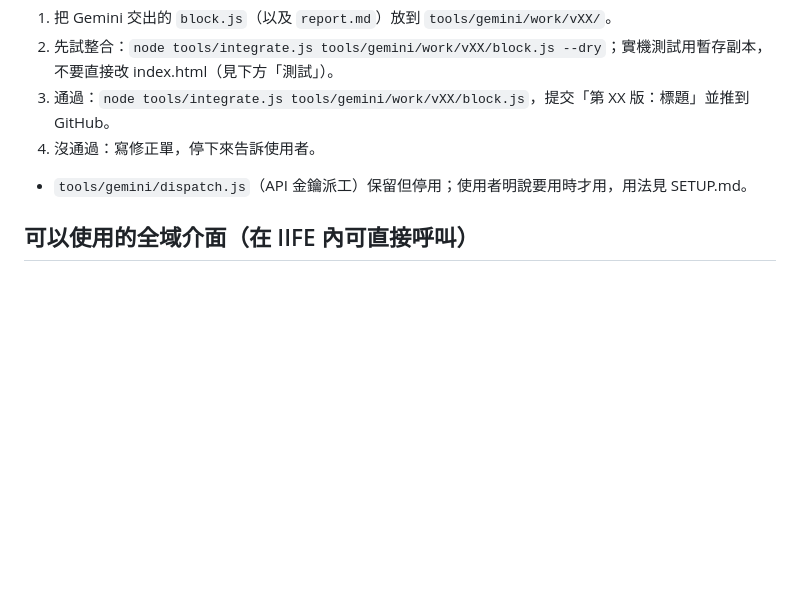
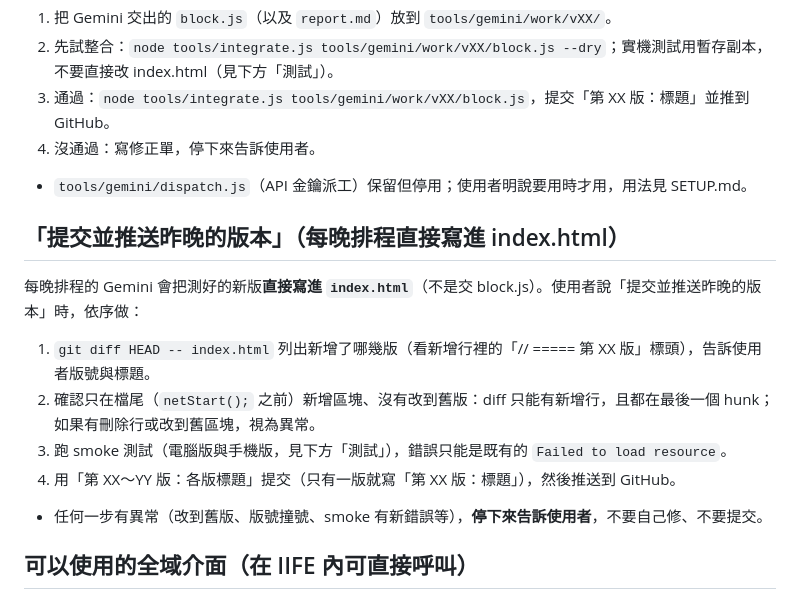
Before and after one commit to abulaboy/LJ_go, a Markdown page: CLAUDE.md, the part around the change. Rendered like a GitHub page; blank space fills up the shorter version.

Commit message:
CLAUDE.md：補上「提交並推送昨晚的版本」流程
Co-Authored-By: Claude Sonnet 5.5 <noreply@anthropic.com>

```diff
--- a/CLAUDE.md
+++ b/CLAUDE.md
@@ -48,6 +48,15 @@
 4. 沒通過：寫修正單，停下來告訴使用者。
 - `tools/gemini/dispatch.js`（API 金鑰派工）保留但停用；使用者明說要用時才用，用法見 SETUP.md。
 
+## 「提交並推送昨晚的版本」（每晚排程直接寫進 index.html）
+每晚排程的 Gemini 會把測好的新版**直接寫進 `index.html`**（不是交 block.js）。使用者說「提交並推送昨晚的版本」時，依序做：
+1. `git diff HEAD -- index.html` 列出新增了哪幾版（看新增行裡的「// ===== 第 XX 版」標頭），告訴使用者版號與標題。
+2. 確認只在檔尾（`netStart();` 之前）新增區塊、沒有改到舊版：diff 只能有新增行，且都在最後一個 hunk；如果有刪除行或改到舊區塊，視為異常。
+3. 跑 smoke 測試（電腦版與手機版，見下方「測試」），錯誤只能是既有的 `Failed to load resource`。
+4. 用「第 XX～YY 版：各版標題」提交（只有一版就寫「第 XX 版：標題」），然後推送到 GitHub。
+- 任何一步有異常（改到舊版、版號撞號、smoke 有新錯誤等），**停下來告訴使用者**，不要自己修、不要提交。
+
+
 ## 可以使用的全域介面（在 IIFE 內可直接呼叫）
 - `scene, camera, renderer, THREE`；`pos`（玩家位置 {x,z}，就是 `A.pos`）；`A`（玩家：`A.pos`、`A.heading`、`A.g` 群組、`A.jh` 跳躍高度）
 - `things`：互動點陣列，`push({x,z,r,label:()=>'文字',go(){...}})`，玩家靠近按 E／互動鍵觸發
```
